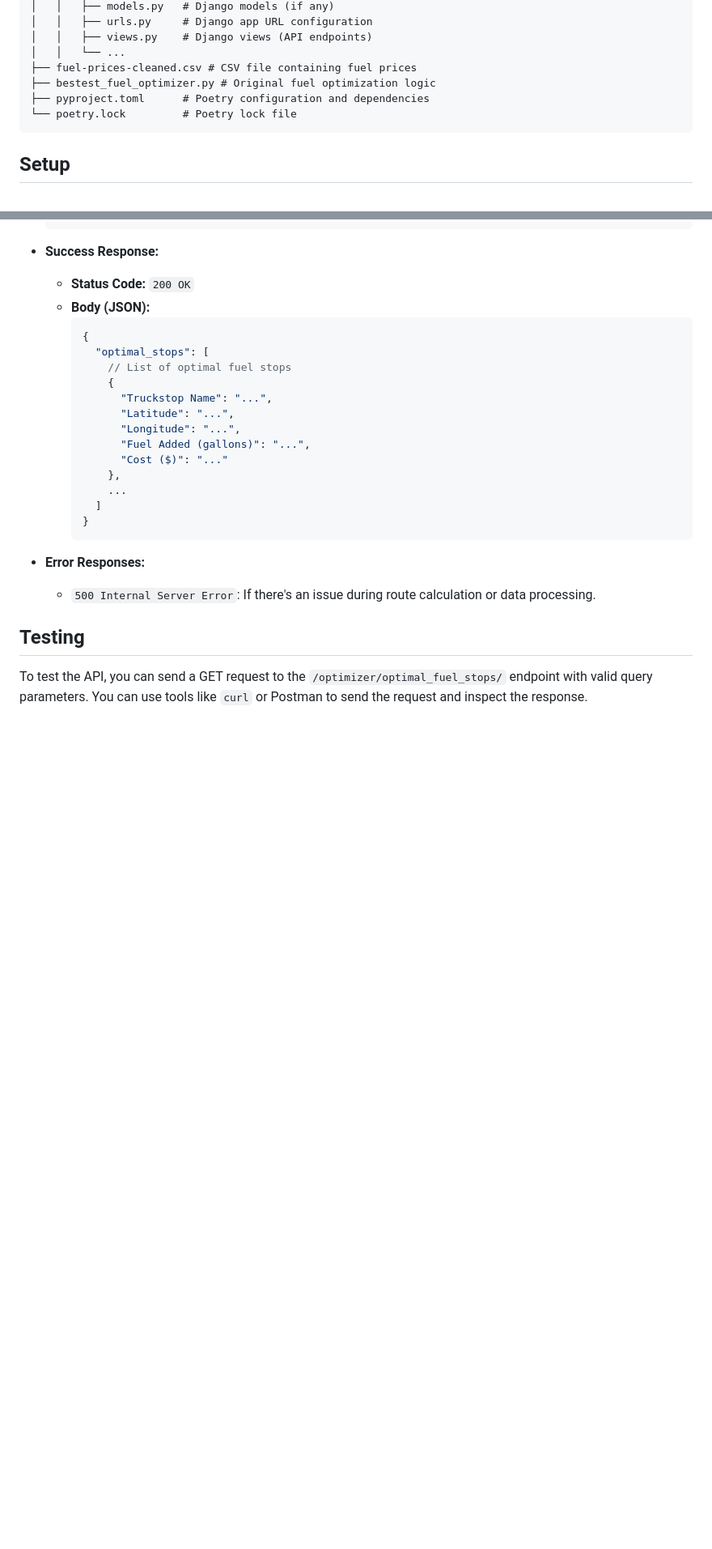
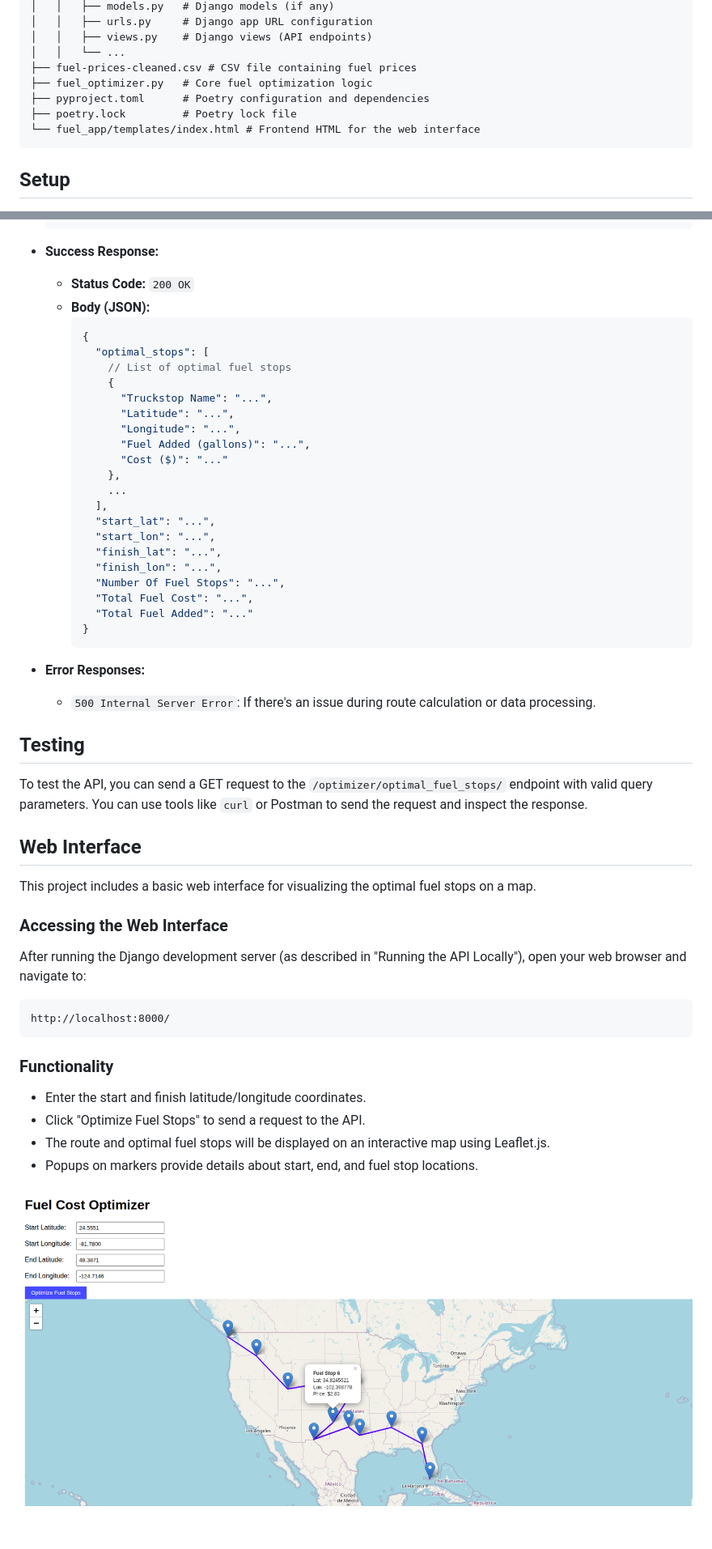
Before and after one commit to waseemriyazz/fuel-cost-optimizer, a Markdown page: README.md, 2 parts joined by grey strips. Shown: that part at 81% size. Drawn GitHub-style; pictures changed too: image.png (added); blank space fills up the shorter version.

````diff
--- a/README.md
+++ b/README.md
@@ -36,9 +45,10 @@ This project provides a Django API for optimizing fuel costs along a route. It t
 │   │   ├── views.py    # Django views (API endpoints)
 │   │   └── ...
 ├── fuel-prices-cleaned.csv # CSV file containing fuel prices
-├── bestest_fuel_optimizer.py # Original fuel optimization logic
+├── fuel_optimizer.py   # Core fuel optimization logic
 ├── pyproject.toml      # Poetry configuration and dependencies
-└── poetry.lock         # Poetry lock file
+├── poetry.lock         # Poetry lock file
+└── fuel_app/templates/index.html # Frontend HTML for the web interface
 ```
 
 ## Setup
@@ -115,7 +125,14 @@ The API will be accessible at `http://localhost:8000`.
               "Cost ($)": "..."
             },
             ...
-          ]
+          ],
+          "start_lat": "...",
+          "start_lon": "...",
+          "finish_lat": "...",
+          "finish_lon": "...",
+          "Number Of Fuel Stops": "...",
+          "Total Fuel Cost": "...",
+          "Total Fuel Added": "..."
         }
         ```
 
@@ -125,3 +142,24 @@ The API will be accessible at `http://localhost:8000`.
 ## Testing
 
 To test the API, you can send a GET request to the `/optimizer/optimal_fuel_stops/` endpoint with valid query parameters. You can use tools like `curl` or Postman to send the request and inspect the response.
+
+## Web Interface
+
+This project includes a basic web interface for visualizing the optimal fuel stops on a map.
+
+### Accessing the Web Interface
+
+After running the Django development server (as described in "Running the API Locally"), open your web browser and navigate to:
+
+```
+http://localhost:8000/
+```
+
+### Functionality
+
+*   Enter the start and finish latitude/longitude coordinates.
+*   Click "Optimize Fuel Stops" to send a request to the API.
+*   The route and optimal fuel stops will be displayed on an interactive map using Leaflet.js.
+*   Popups on markers provide details about start, end, and fuel stop locations.
+
+![Example Run](image.png)
````
Also changed, not shown: other parts of README.md (+11 -2 lines).
